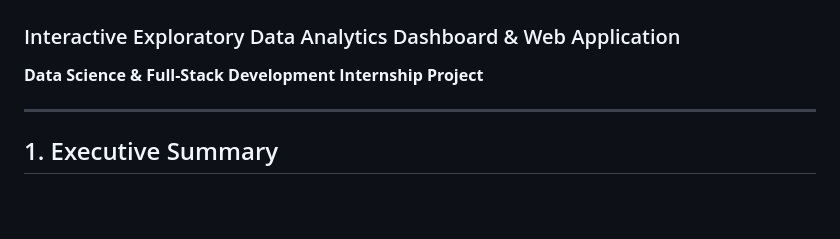
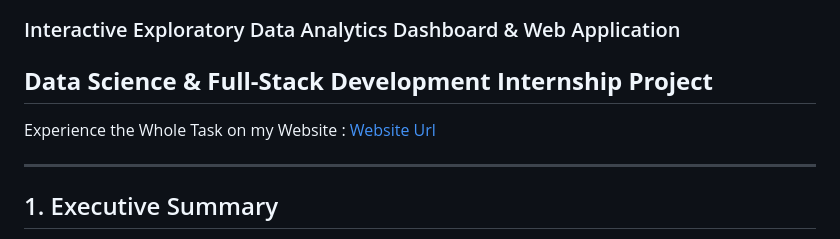
Before and after one commit to aswathshriramsb-eternal/Whole-Task, a Markdown page: README.md, the part around the change. GitHub-like rendering; blank space fills up the shorter version.

```diff
--- a/README.md
+++ b/README.md
@@ -1,6 +1,9 @@
 # PROJECT 02: DATA VISUALIZATION WITH MATPLOTLIB & SEABORN
 ### Interactive Exploratory Data Analytics Dashboard & Web Application
 **Data Science & Full-Stack Development Internship Project**
+---
+
+Experience the Whole Task on my Website : [Website Url](https://whole-task-mm89ujjjz449ex3rgdwhpm.streamlit.app/)
 
 ---
 
```
